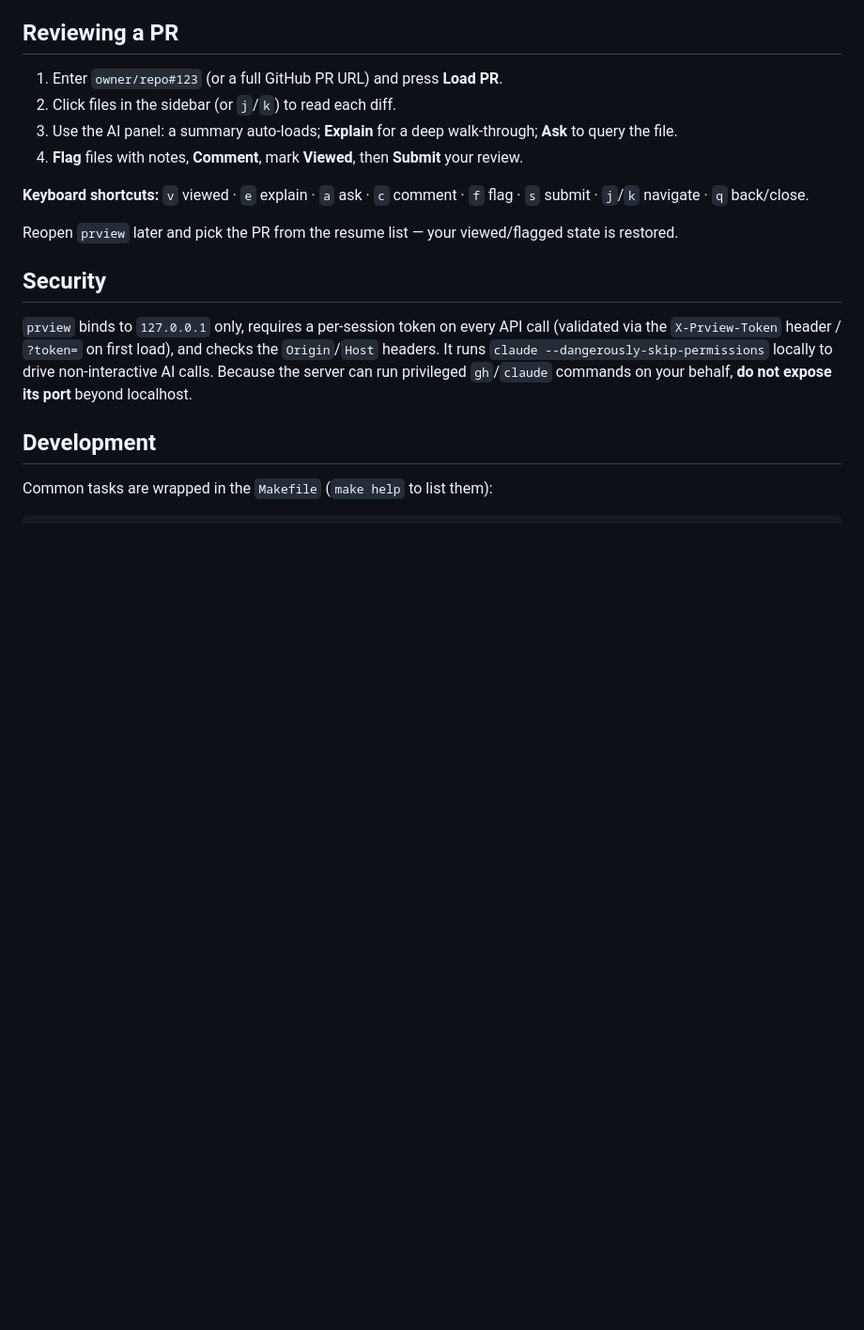
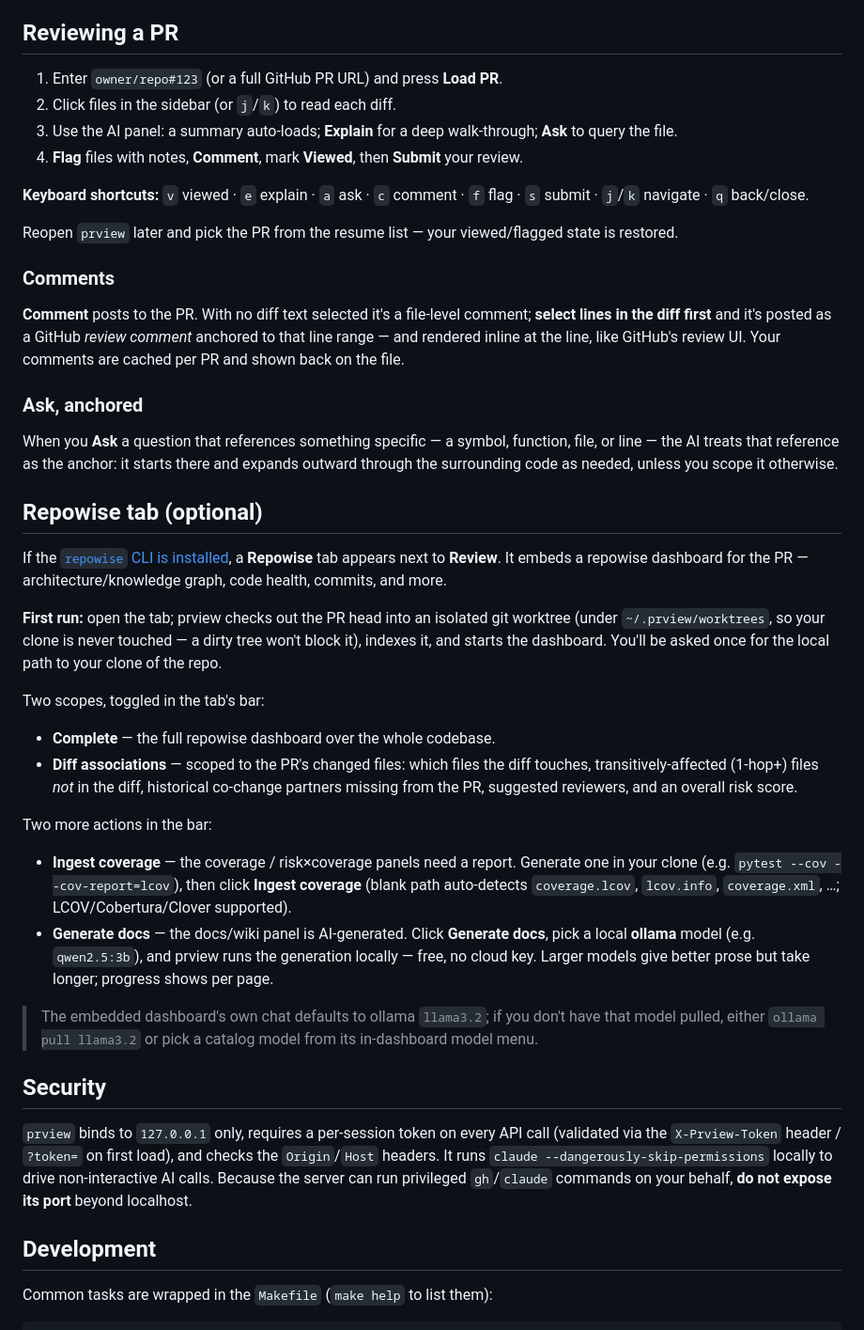
Before and after one commit to gwicho38/prview, a Markdown page: README.md, the part around one of its changes. Shown at 94% size. GitHub-like rendering; blank space fills up the shorter version.

```diff
--- a/README.md
+++ b/README.md
@@ -42,6 +84,32 @@ uv run prview          # or: python -m prview
 **Keyboard shortcuts:** `v` viewed · `e` explain · `a` ask · `c` comment · `f` flag · `s` submit · `j`/`k` navigate · `q` back/close.
 
 Reopen `prview` later and pick the PR from the resume list — your viewed/flagged state is restored.
+
+### Comments
+
+**Comment** posts to the PR. With no diff text selected it's a file-level comment; **select lines in the diff first** and it's posted as a GitHub *review comment* anchored to that line range — and rendered inline at the line, like GitHub's review UI. Your comments are cached per PR and shown back on the file.
+
+### Ask, anchored
+
+When you **Ask** a question that references something specific — a symbol, function, file, or line — the AI treats that reference as the anchor: it starts there and expands outward through the surrounding code as needed, unless you scope it otherwise.
+
+## Repowise tab (optional)
+
+If the [`repowise` CLI is installed](#4-repowise-optional--for-the-codebase-intelligence-tab), a **Repowise** tab appears next to **Review**. It embeds a repowise dashboard for the PR — architecture/knowledge graph, code health, commits, and more.
+
+**First run:** open the tab; prview checks out the PR head into an isolated git worktree (under `~/.prview/worktrees`, so your clone is never touched — a dirty tree won't block it), indexes it, and starts the dashboard. You'll be asked once for the local path to your clone of the repo.
+
+Two scopes, toggled in the tab's bar:
+
+- **Complete** — the full repowise dashboard over the whole codebase.
+- **Diff associations** — scoped to the PR's changed files: which files the diff touches, transitively-affected (1-hop+) files *not* in the diff, historical co-change partners missing from the PR, suggested reviewers, and an overall risk score.
+
+Two more actions in the bar:
+
+- **Ingest coverage** — the coverage / risk×coverage panels need a report. Generate one in your clone (e.g. `pytest --cov --cov-report=lcov`), then click **Ingest coverage** (blank path auto-detects `coverage.lcov`, `lcov.info`, `coverage.xml`, …; LCOV/Cobertura/Clover supported).
+- **Generate docs** — the docs/wiki panel is AI-generated. Click **Generate docs**, pick a local **ollama** model (e.g. `qwen2.5:3b`), and prview runs the generation locally — free, no cloud key. Larger models give better prose but take longer; progress shows per page.
+
+> The embedded dashboard's own chat defaults to ollama `llama3.2`; if you don't have that model pulled, either `ollama pull llama3.2` or pick a catalog model from its in-dashboard model menu.
 
 ## Security
 
```
Also changed, not shown: other parts of README.md (+51 -9 lines).
